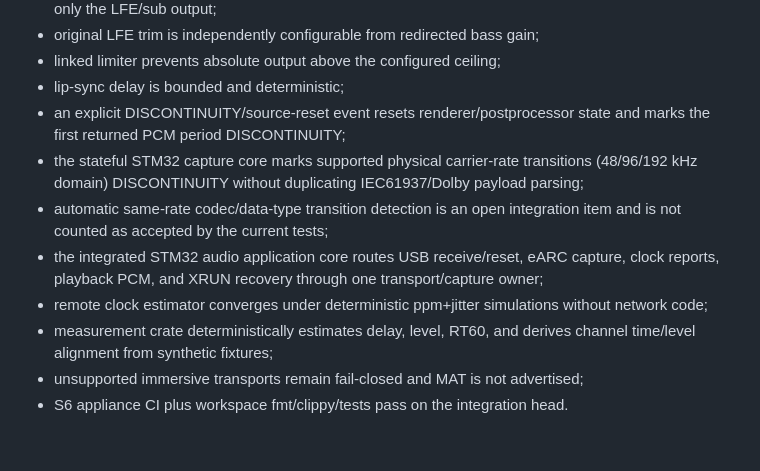
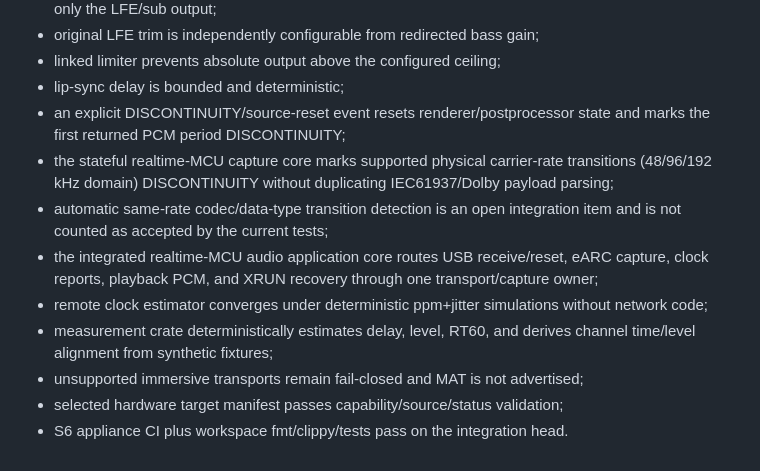
Before and after one commit to ammarxz9333-cell/Auroraaudio, a Markdown page: docs/planning/s6-required-runtime-features.md, the part around one of its changes. Rendered like a GitHub page.

```diff
--- a/docs/planning/s6-required-runtime-features.md
+++ b/docs/planning/s6-required-runtime-features.md
@@ -59,10 +70,11 @@ Integrate the runtime features required for the Galaxy S6 + STM32H753 appliance
 - linked limiter prevents absolute output above the configured ceiling;
 - lip-sync delay is bounded and deterministic;
 - an explicit DISCONTINUITY/source-reset event resets renderer/postprocessor state and marks the first returned PCM period DISCONTINUITY;
-- the stateful STM32 capture core marks supported physical carrier-rate transitions (48/96/192 kHz domain) DISCONTINUITY without duplicating IEC61937/Dolby payload parsing;
+- the stateful realtime-MCU capture core marks supported physical carrier-rate transitions (48/96/192 kHz domain) DISCONTINUITY without duplicating IEC61937/Dolby payload parsing;
 - automatic same-rate codec/data-type transition detection is an open integration item and is not counted as accepted by the current tests;
-- the integrated STM32 audio application core routes USB receive/reset, eARC capture, clock reports, playback PCM, and XRUN recovery through one transport/capture owner;
+- the integrated realtime-MCU audio application core routes USB receive/reset, eARC capture, clock reports, playback PCM, and XRUN recovery through one transport/capture owner;
 - remote clock estimator converges under deterministic ppm+jitter simulations without network code;
 - measurement crate deterministically estimates delay, level, RT60, and derives channel time/level alignment from synthetic fixtures;
 - unsupported immersive transports remain fail-closed and MAT is not advertised;
+- selected hardware target manifest passes capability/source/status validation;
 - S6 appliance CI plus workspace fmt/clippy/tests pass on the integration head.
```
Also changed, not shown: other parts of docs/planning/s6-required-runtime-features.md (+19 -8 lines).
